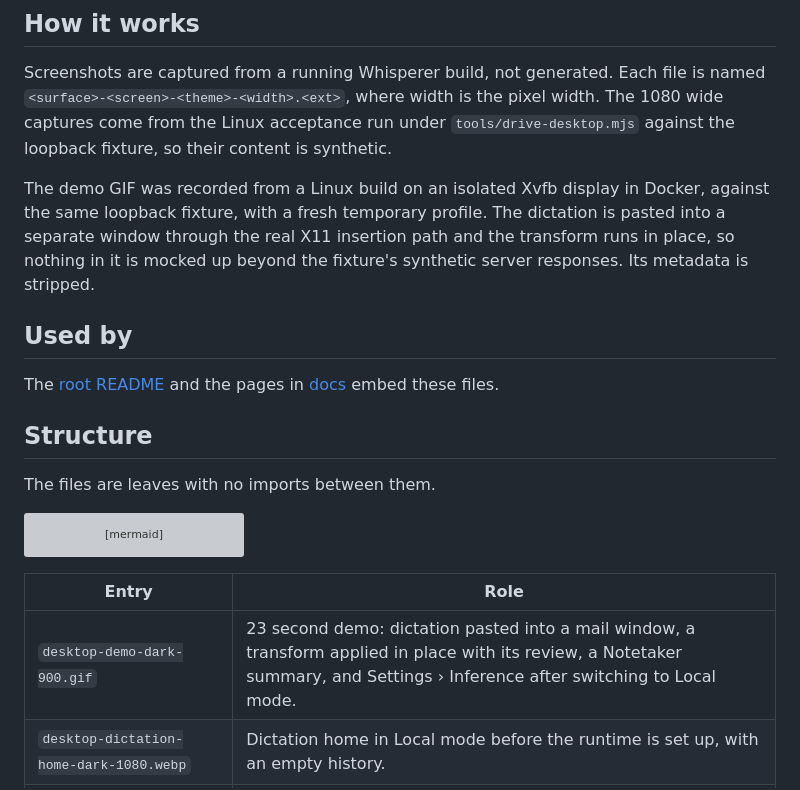
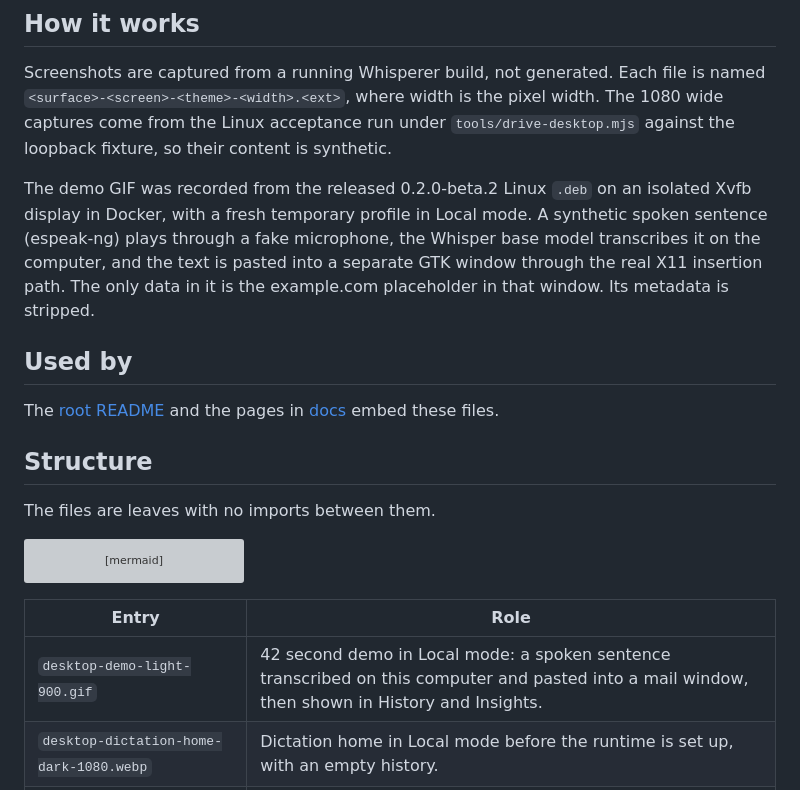
Before and after one commit to sharukeshalagiri/Whisperer, a Markdown page: assets/screenshots/README.md, the part around the change. Rendered like a GitHub page; grey boxes are pictures that could not be loaded.

```diff
--- a/assets/screenshots/README.md
+++ b/assets/screenshots/README.md
@@ -6,7 +6,7 @@ Captured Whisperer application screens used in the README and the user guide.
 
 Screenshots are captured from a running Whisperer build, not generated. Each file is named `<surface>-<screen>-<theme>-<width>.<ext>`, where width is the pixel width. The 1080 wide captures come from the Linux acceptance run under `tools/drive-desktop.mjs` against the loopback fixture, so their content is synthetic.
 
-The demo GIF was recorded from a Linux build on an isolated Xvfb display in Docker, against the same loopback fixture, with a fresh temporary profile. The dictation is pasted into a separate window through the real X11 insertion path and the transform runs in place, so nothing in it is mocked up beyond the fixture's synthetic server responses. Its metadata is stripped.
+The demo GIF was recorded from the released 0.2.0-beta.2 Linux `.deb` on an isolated Xvfb display in Docker, with a fresh temporary profile in Local mode. A synthetic spoken sentence (espeak-ng) plays through a fake microphone, the Whisper base model transcribes it on the computer, and the text is pasted into a separate GTK window through the real X11 insertion path. The only data in it is the example.com placeholder in that window. Its metadata is stripped.
 
 ## Used by
 
@@ -26,7 +26,7 @@ flowchart LR
 
 | Entry | Role |
 | --- | --- |
-| `desktop-demo-dark-900.gif` | 23 second demo: dictation pasted into a mail window, a transform applied in place with its review, a Notetaker summary, and Settings › Inference after switching to Local mode. |
+| `desktop-demo-light-900.gif` | 42 second demo in Local mode: a spoken sentence transcribed on this computer and pasted into a mail window, then shown in History and Insights. |
 | `desktop-dictation-home-dark-1080.webp` | Dictation home in Local mode before the runtime is set up, with an empty history. |
 | `desktop-sign-in-dark-1080.webp` | Sign in screen with the server URL field and `Continue without signing in`. |
 | `desktop-onboarding-permissions-dark-1080.webp` | Permissions step of onboarding. |
```
Also changed, not shown: README.md (+2 -2 lines), assets/screenshots/desktop-demo-light-900.gif (added), 1 other file.
